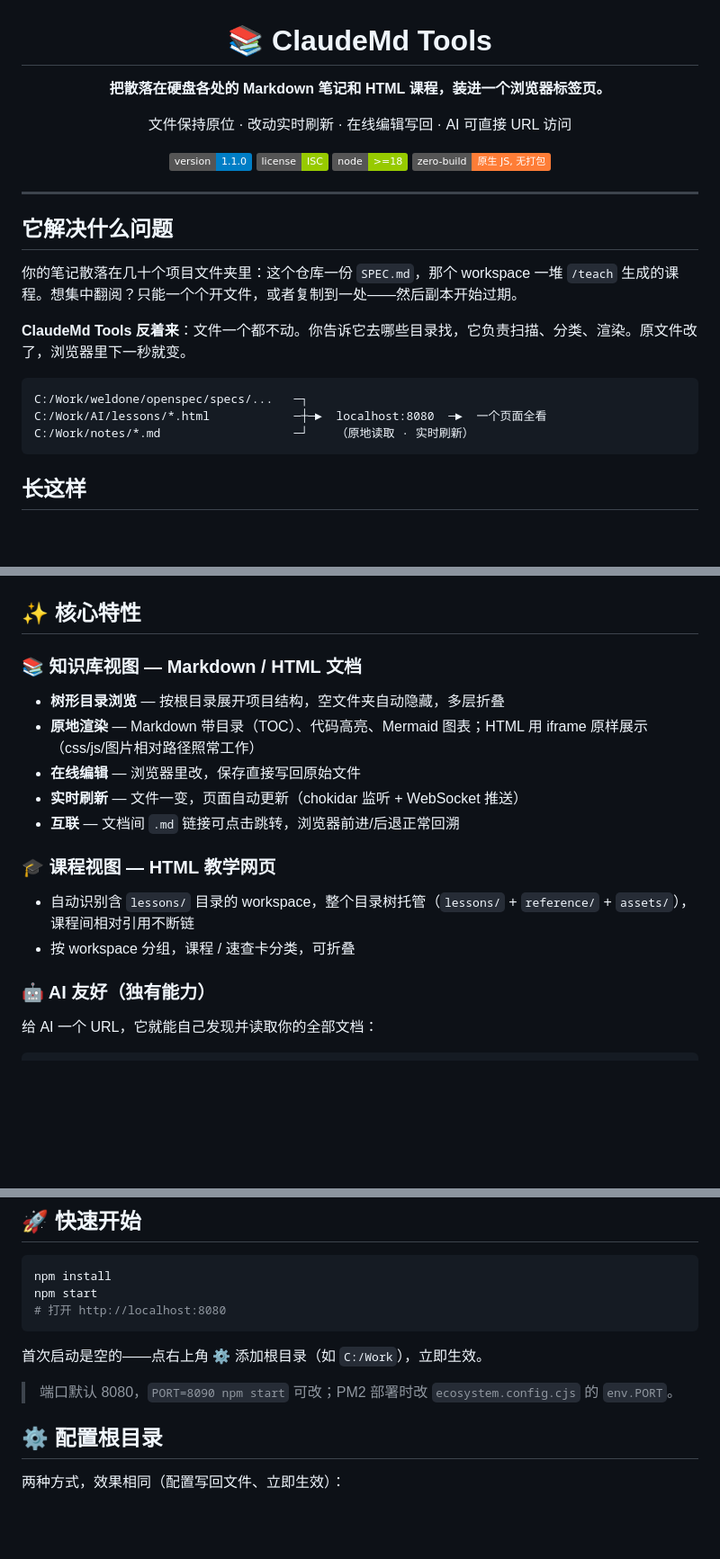
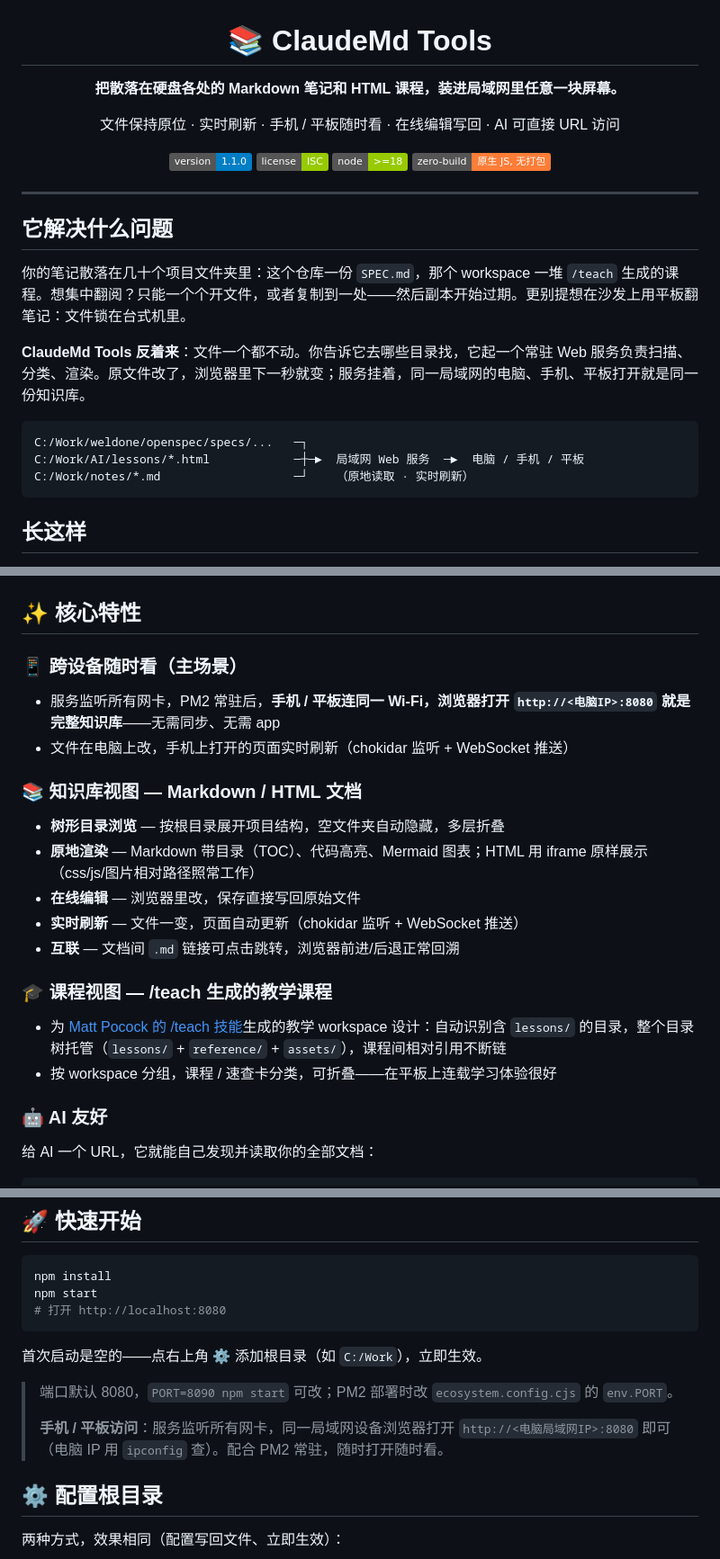
Before and after one commit to Naoki326/ClaudeMdTools, a Markdown page: README.md, 3 parts joined by grey strips. Shown at 90% size. Drawn GitHub-style; badges without logos; blank space fills up the shorter version.

Commit message:
docs: README 主打场景改为跨设备访问，课程来源标注 /teach 技能
- 主标语与特性行：局域网任意设备（电脑/手机/平板）随时查看
- 新增「跨设备随时看」主场景特性块，AI /kb 降为次要亮点
- 课程视图注明为 Matt Pocock /teach 技能生成的 workspace 设计
- 快速开始补手机/平板局域网访问说明

````diff
--- a/README.md
+++ b/README.md
@@ -2,9 +2,9 @@
 
 # 📚 ClaudeMd Tools
 
-**把散落在硬盘各处的 Markdown 笔记和 HTML 课程，装进一个浏览器标签页。**
+**把散落在硬盘各处的 Markdown 笔记和 HTML 课程，装进局域网里任意一块屏幕。**
 
-文件保持原位 · 改动实时刷新 · 在线编辑写回 · AI 可直接 URL 访问
+文件保持原位 · 实时刷新 · 手机 / 平板随时看 · 在线编辑写回 · AI 可直接 URL 访问
 
 ![version](https://img.shields.io/badge/version-1.1.0-blue)
 ![license](https://img.shields.io/badge/license-ISC-green)
@@ -17,13 +17,13 @@
 
 ## 它解决什么问题
 
-你的笔记散落在几十个项目文件夹里：这个仓库一份 `SPEC.md`，那个 workspace 一堆 `/teach` 生成的课程。想集中翻阅？只能一个个开文件，或者复制到一处——然后副本开始过期。
+你的笔记散落在几十个项目文件夹里：这个仓库一份 `SPEC.md`，那个 workspace 一堆 `/teach` 生成的课程。想集中翻阅？只能一个个开文件，或者复制到一处——然后副本开始过期。更别提想在沙发上用平板翻笔记：文件锁在台式机里。
 
-**ClaudeMd Tools 反着来**：文件一个都不动。你告诉它去哪些目录找，它负责扫描、分类、渲染。原文件改了，浏览器里下一秒就变。
+**ClaudeMd Tools 反着来**：文件一个都不动。你告诉它去哪些目录找，它起一个常驻 Web 服务负责扫描、分类、渲染。原文件改了，浏览器里下一秒就变；服务挂着，同一局域网的电脑、手机、平板打开就是同一份知识库。
 
 ```
 C:/Work/weldone/openspec/specs/...   ─┐
-C:/Work/AI/lessons/*.html            ─┼─►  localhost:8080  ─►  一个页面全看
+C:/Work/AI/lessons/*.html            ─┼─►  局域网 Web 服务  ─►  电脑 / 手机 / 平板
 C:/Work/notes/*.md                   ─┘    （原地读取 · 实时刷新）
 ```
 
@@ -39,6 +39,11 @@ C:/Work/notes/*.md                   ─┘    （原地读取 · 实时刷新
 
 ## ✨ 核心特性
 
+### 📱 跨设备随时看（主场景）
+
+- 服务监听所有网卡，PM2 常驻后，**手机 / 平板连同一 Wi-Fi，浏览器打开 `http://<电脑IP>:8080` 就是完整知识库**——无需同步、无需 app
+- 文件在电脑上改，手机上打开的页面实时刷新（chokidar 监听 + WebSocket 推送）
+
 ### 📚 知识库视图 — Markdown / HTML 文档
 
 - **树形目录浏览** — 按根目录展开项目结构，空文件夹自动隐藏，多层折叠
@@ -47,12 +52,12 @@ C:/Work/notes/*.md                   ─┘    （原地读取 · 实时刷新
 - **实时刷新** — 文件一变，页面自动更新（chokidar 监听 + WebSocket 推送）
 - **互联** — 文档间 `.md` 链接可点击跳转，浏览器前进/后退正常回溯
 
-### 🎓 课程视图 — HTML 教学网页
+### 🎓 课程视图 — /teach 生成的教学课程
 
-- 自动识别含 `lessons/` 目录的 workspace，整个目录树托管（`lessons/` + `reference/` + `assets/`），课程间相对引用不断链
-- 按 workspace 分组，课程 / 速查卡分类，可折叠
+- 为 [Matt Pocock 的 /teach 技能](https://www.aihero.dev/skills-teach)生成的教学 workspace 设计：自动识别含 `lessons/` 的目录，整个目录树托管（`lessons/` + `reference/` + `assets/`），课程间相对引用不断链
+- 按 workspace 分组，课程 / 速查卡分类，可折叠——在平板上连载学习体验很好
 
-### 🤖 AI 友好（独有能力）
+### 🤖 AI 友好
 
 给 AI 一个 URL，它就能自己发现并读取你的全部文档：
 
@@ -75,6 +80,8 @@ npm start
 首次启动是空的——点右上角 **⚙** 添加根目录（如 `C:/Work`），立即生效。
 
 > 端口默认 8080，`PORT=8090 npm start` 可改；PM2 部署时改 `ecosystem.config.cjs` 的 `env.PORT`。
+>
+> **手机 / 平板访问**：服务监听所有网卡，同一局域网设备浏览器打开 `http://<电脑局域网IP>:8080` 即可（电脑 IP 用 `ipconfig` 查）。配合 PM2 常驻，随时打开随时看。
 
 ## ⚙️ 配置根目录
 
````
